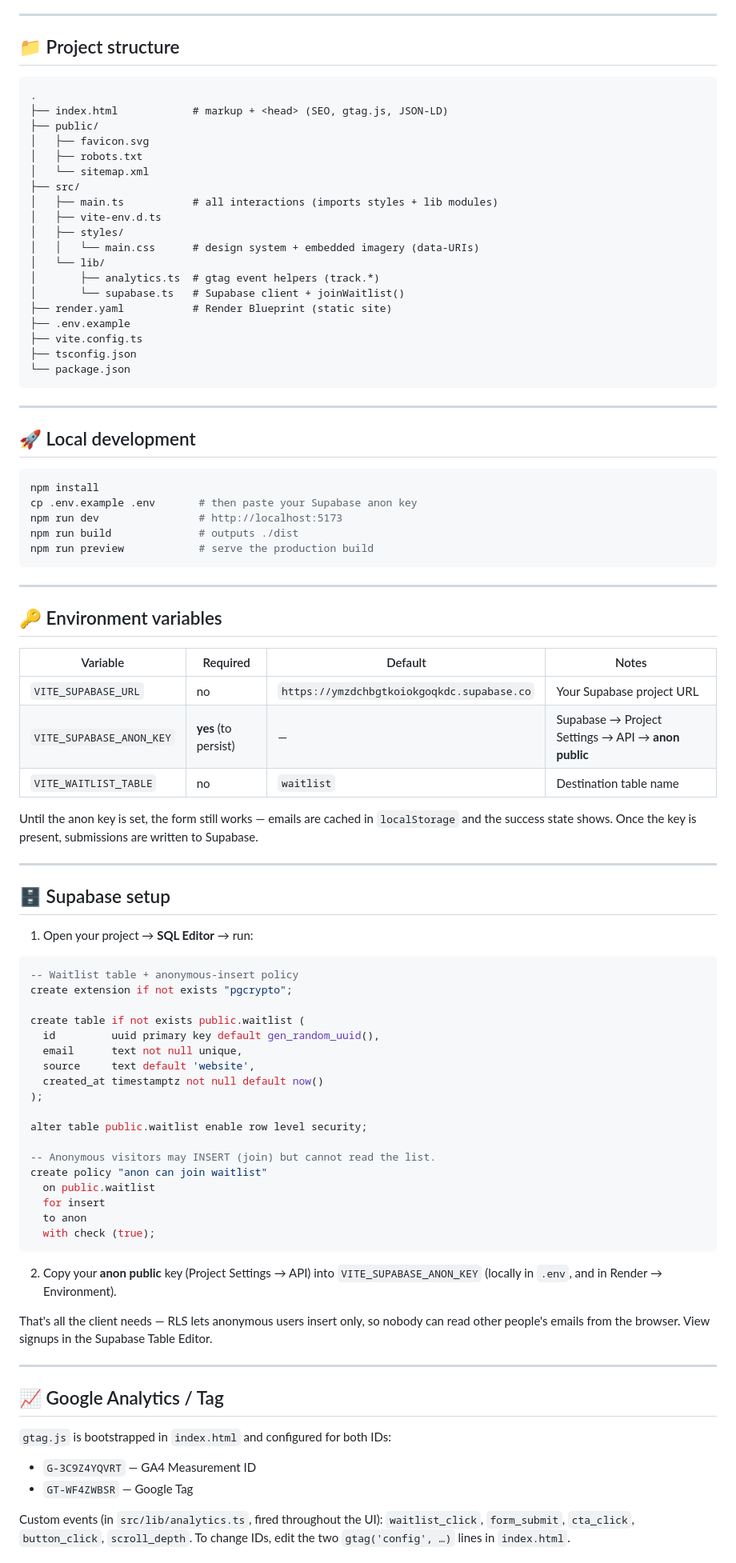
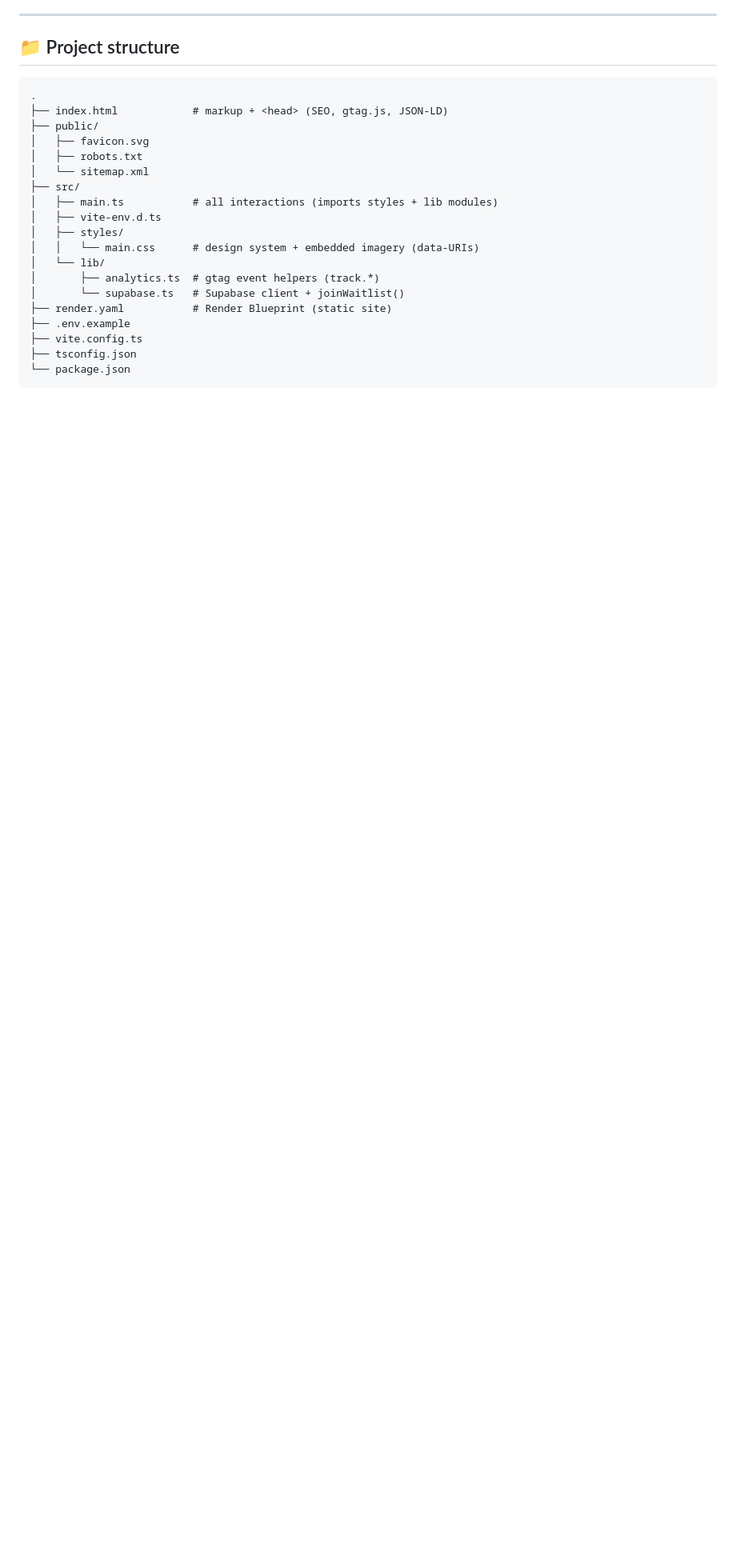
Before and after one commit to shahil9728/NimoCuteCompanionWebsite, a Markdown page: README.md, the part around one of its changes. Shown at 80% size. Rendered like a GitHub page; blank space fills up the shorter version.

Commit message:
Update README with website link and cleanup
Added website link and removed local development instructions, environment variables, Supabase setup, Google Analytics, and deployment instructions.

````diff
--- a/README.md
+++ b/README.md
@@ -58,69 +60,3 @@ Built as a lightweight **Vite + TypeScript** static site — no framework runtim
 └── package.json
 ```
 
----
-
-## 🚀 Local development
-
-```bash
-npm install
-cp .env.example .env       # then paste your Supabase anon key
-npm run dev                # http://localhost:5173
-npm run build              # outputs ./dist
-npm run preview            # serve the production build
-```
-
----
-
-## 🔑 Environment variables
-
-| Variable | Required | Default | Notes |
-|---|---|---|---|
-| `VITE_SUPABASE_URL` | no | `https://ymzdchbgtkoiokgoqkdc.supabase.co` | Your Supabase project URL |
-| `VITE_SUPABASE_ANON_KEY` | **yes** (to persist) | — | Supabase → Project Settings → API → **anon public** |
-| `VITE_WAITLIST_TABLE` | no | `waitlist` | Destination table name |
-
-Until the anon key is set, the form still works — emails are cached in `localStorage` and the success state shows. Once the key is present, submissions are written to Supabase.
-
----
-
-## 🗄️ Supabase setup
-
-1. Open your project → **SQL Editor** → run:
-
-```sql
--- Waitlist table + anonymous-insert policy
-create extension if not exists "pgcrypto";
-
-create table if not exists public.waitlist (
-  id         uuid primary key default gen_random_uuid(),
-  email      text not null unique,
-  source     text default 'website',
-  created_at timestamptz not null default now()
-);
-
-alter table public.waitlist enable row level security;
-
--- Anonymous visitors may INSERT (join) but cannot read the list.
-create policy "anon can join waitlist"
-  on public.waitlist
-  for insert
-  to anon
-  with check (true);
-```
-
-2. Copy your **anon public** key (Project Settings → API) into `VITE_SUPABASE_ANON_KEY` (locally in `.env`, and in Render → Environment).
-
-That's all the client needs — RLS lets anonymous users insert only, so nobody can read other people's emails from the browser. View signups in the Supabase Table Editor.
-
----
-
-## 📈 Google Analytics / Tag
-
-`gtag.js` is bootstrapped in `index.html` and configured for both IDs:
-
-- `G-3C9Z4YQVRT` — GA4 Measurement ID
-- `GT-WF4ZWBSR` — Google Tag
-
-Custom events (in `src/lib/analytics.ts`, fired throughout the UI): `waitlist_click`, `form_submit`, `cta_click`, `button_click`, `scroll_depth`. To change IDs, edit the two `gtag('config', …)` lines in `index.html`.
-
````
Also changed, not shown: other parts of README.md (+2 -17 lines).
